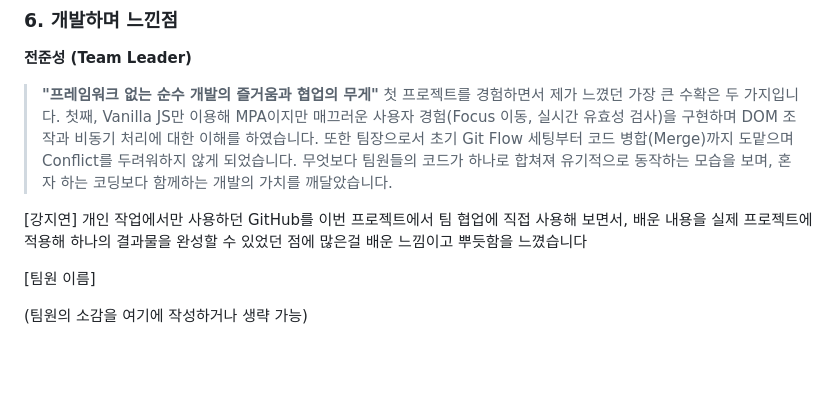
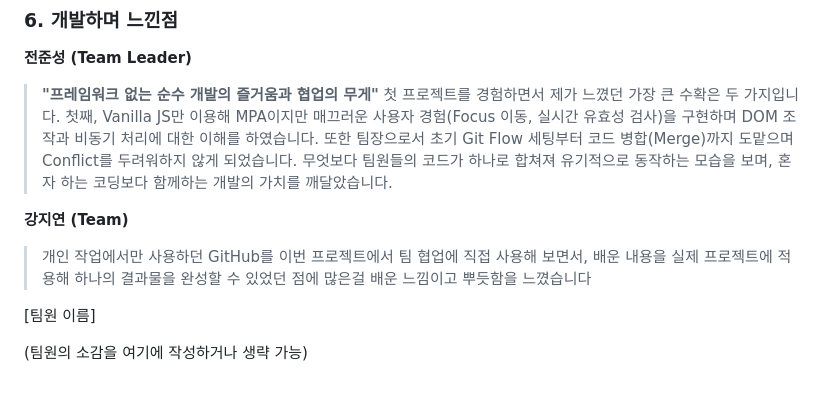
Before and after one commit to second-project2/Open-Market-Service-OMS-, a Markdown page: README.md, the part around the change. Drawn GitHub-style; blank space fills up the shorter version.

Commit message:
느낀점

```diff
--- a/README.md
+++ b/README.md
@@ -219,8 +219,8 @@ gantt
 
 
 
-[강지연]
-개인 작업에서만 사용하던 GitHub를 이번 프로젝트에서 팀 협업에 직접 사용해 보면서, 배운 내용을 실제 프로젝트에 적용해 하나의 결과물을 완성할 수 있었던 점에  많은걸 배운 느낌이고 뿌듯함을 느꼈습니다
+**강지연 (Team)**
+>개인 작업에서만 사용하던 GitHub를 이번 프로젝트에서 팀 협업에 직접 사용해 보면서, 배운 내용을 실제 프로젝트에 적용해 하나의 결과물을 완성할 수 있었던 점에  많은걸 배운 느낌이고 뿌듯함을 느꼈습니다
 
 [팀원 이름]
 
```
